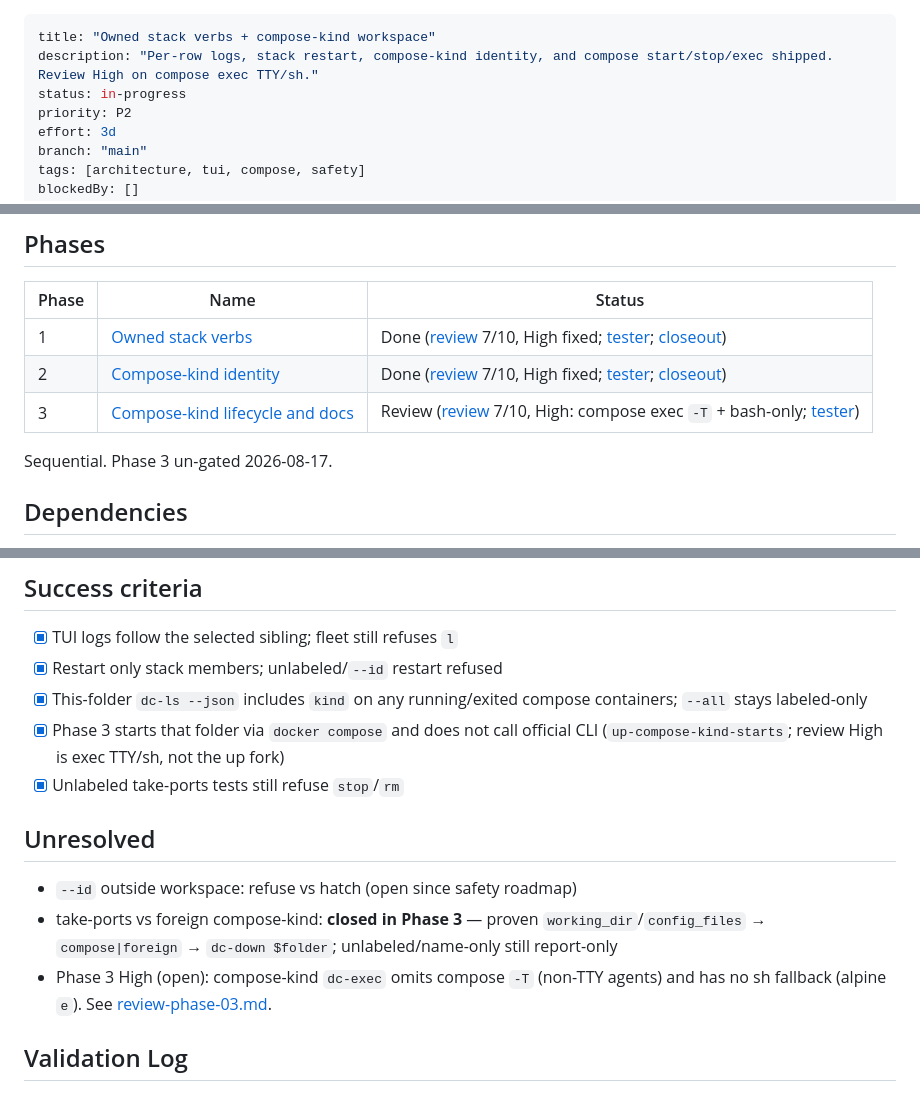
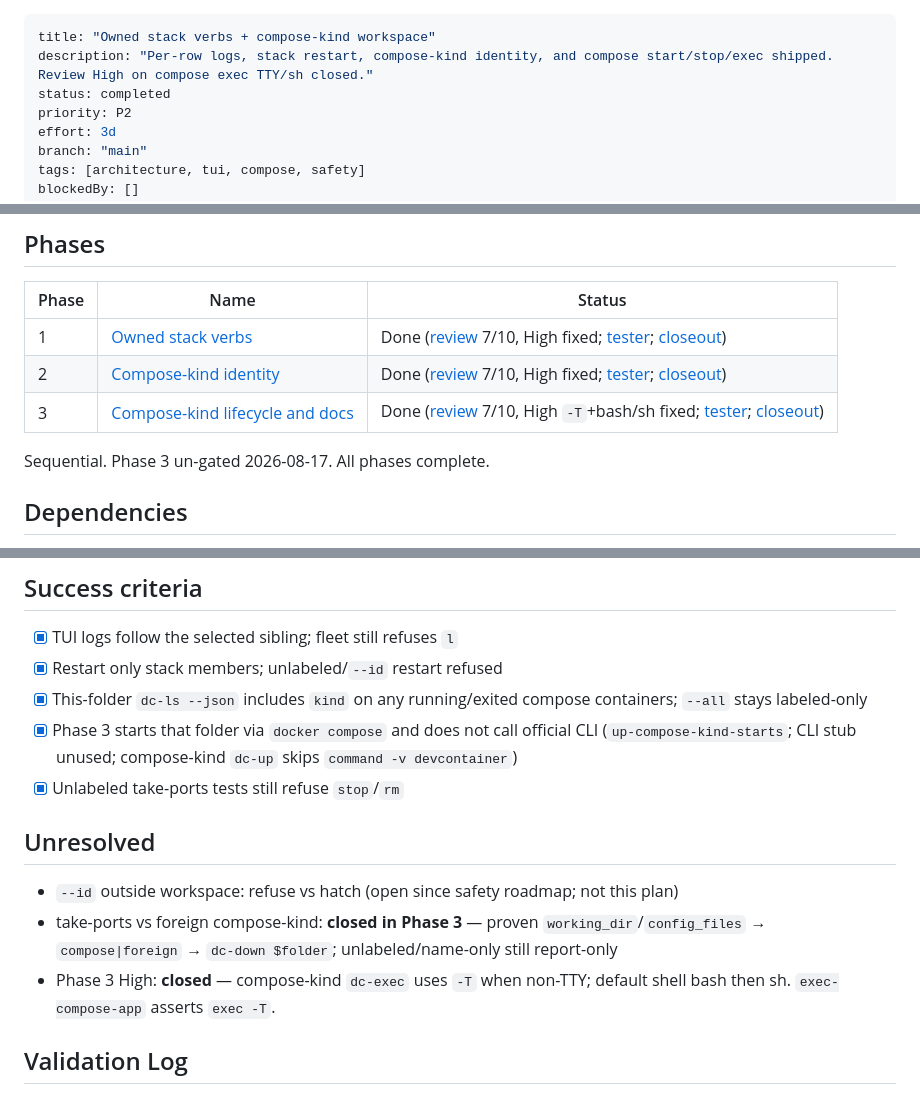
Before and after one commit to Brasth/dc-cli, a Markdown page: plans/260817-1316-docker-workspace-kind/plan.md, 3 parts joined by grey strips. Drawn GitHub-style.

Commit message:
feat(workspace): mark compose-kind lifecycle plan complete

```diff
--- a/plans/260817-1316-docker-workspace-kind/plan.md
+++ b/plans/260817-1316-docker-workspace-kind/plan.md
@@ -1,7 +1,7 @@
 ---
 title: "Owned stack verbs + compose-kind workspace"
-description: "Per-row logs, stack restart, compose-kind identity, and compose start/stop/exec shipped. Review High on compose exec TTY/sh."
-status: in-progress
+description: "Per-row logs, stack restart, compose-kind identity, and compose start/stop/exec shipped. Review High on compose exec TTY/sh closed."
+status: completed
 priority: P2
 effort: 3d
 branch: "main"
@@ -47,9 +47,9 @@ Brainstorm: [../reports/260817-1316-docker-scope-expansion.md](../reports/260817
 |-------|------|--------|
 | 1 | [Owned stack verbs](./phase-01-owned-stack-verbs.md) | Done ([review](./reports/review-phase-01.md) 7/10, High fixed; [tester](./reports/tester-phase-01.md); [closeout](./reports/project-manager-phase-01.md)) |
 | 2 | [Compose-kind identity](./phase-02-compose-kind-identity.md) | Done ([review](./reports/review-phase-02.md) 7/10, High fixed; [tester](./reports/tester-phase-02.md); [closeout](./reports/project-manager-phase-02.md)) |
-| 3 | [Compose-kind lifecycle and docs](./phase-03-compose-kind-lifecycle-and-docs.md) | Review ([review](./reports/review-phase-03.md) 7/10, High: compose exec `-T` + bash-only; [tester](./reports/tester-phase-03.md)) |
+| 3 | [Compose-kind lifecycle and docs](./phase-03-compose-kind-lifecycle-and-docs.md) | Done ([review](./reports/review-phase-03.md) 7/10, High `-T`+bash/sh fixed; [tester](./reports/tester-phase-03.md); [closeout](./reports/project-manager-phase-03.md)) |
 
-Sequential. Phase 3 un-gated 2026-08-17.
+Sequential. Phase 3 un-gated 2026-08-17. All phases complete.
 
 ## Dependencies
 
@@ -66,14 +66,14 @@ lazydocker/Portainer clone, unlabeled TUI kill list, engine start/stop, `docker
 - [x] TUI logs follow the selected sibling; fleet still refuses `l`
 - [x] Restart only stack members; unlabeled/`--id` restart refused
 - [x] This-folder `dc-ls --json` includes `kind` on any running/exited compose containers; `--all` stays labeled-only
-- [x] Phase 3 starts that folder via `docker compose` and does not call official CLI (`up-compose-kind-starts`; review High is exec TTY/sh, not the up fork)
+- [x] Phase 3 starts that folder via `docker compose` and does not call official CLI (`up-compose-kind-starts`; CLI stub unused; compose-kind `dc-up` skips `command -v devcontainer`)
 - [x] Unlabeled take-ports tests still refuse `stop`/`rm`
 
 ## Unresolved
 
-- `--id` outside workspace: refuse vs hatch (open since safety roadmap)
+- `--id` outside workspace: refuse vs hatch (open since safety roadmap; not this plan)
 - take-ports vs foreign compose-kind: **closed in Phase 3** — proven `working_dir`/`config_files` → `compose|foreign` → `dc-down $folder`; unlabeled/name-only still report-only
-- Phase 3 High (open): compose-kind `dc-exec` omits compose `-T` (non-TTY agents) and has no sh fallback (alpine `e`). See [review-phase-03.md](./reports/review-phase-03.md).
+- Phase 3 High: **closed** — compose-kind `dc-exec` uses `-T` when non-TTY; default shell bash then sh. `exec-compose-app` asserts `exec -T`.
 
 ## Validation Log
 
```
